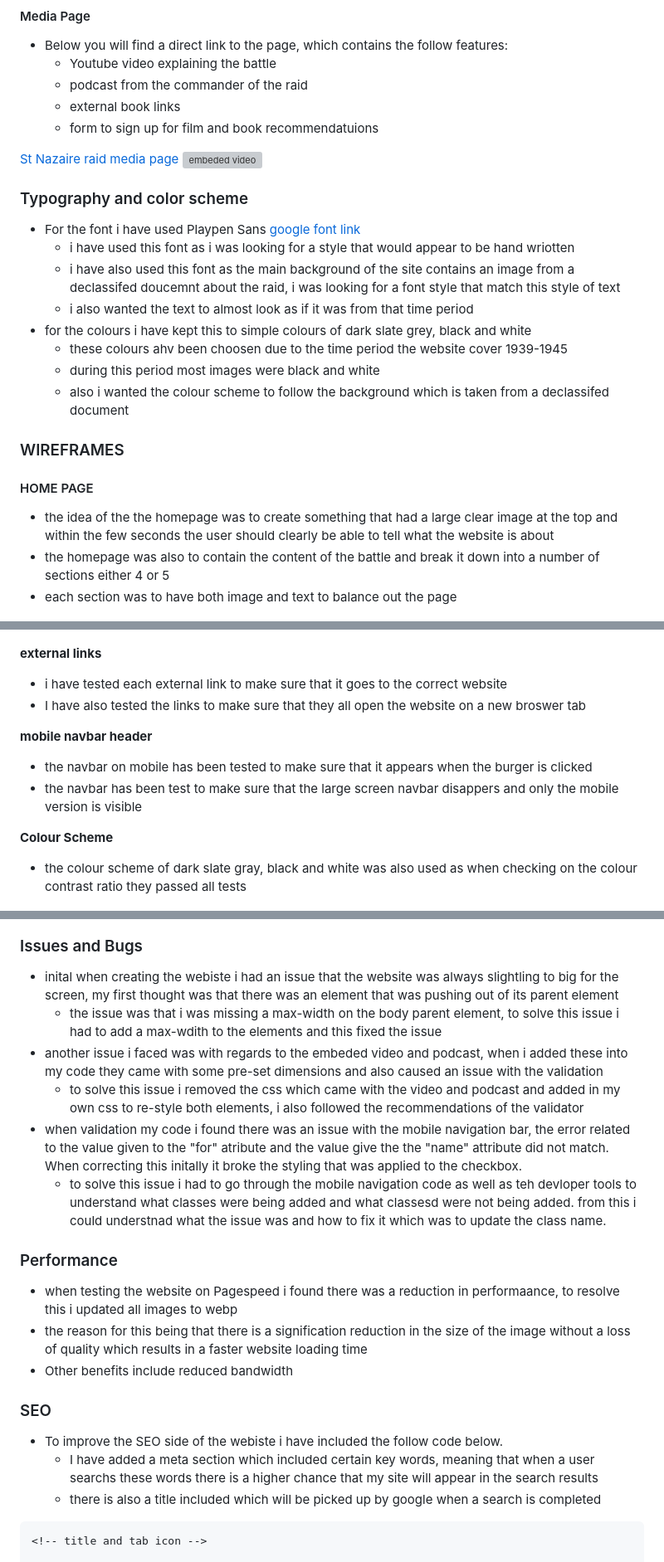
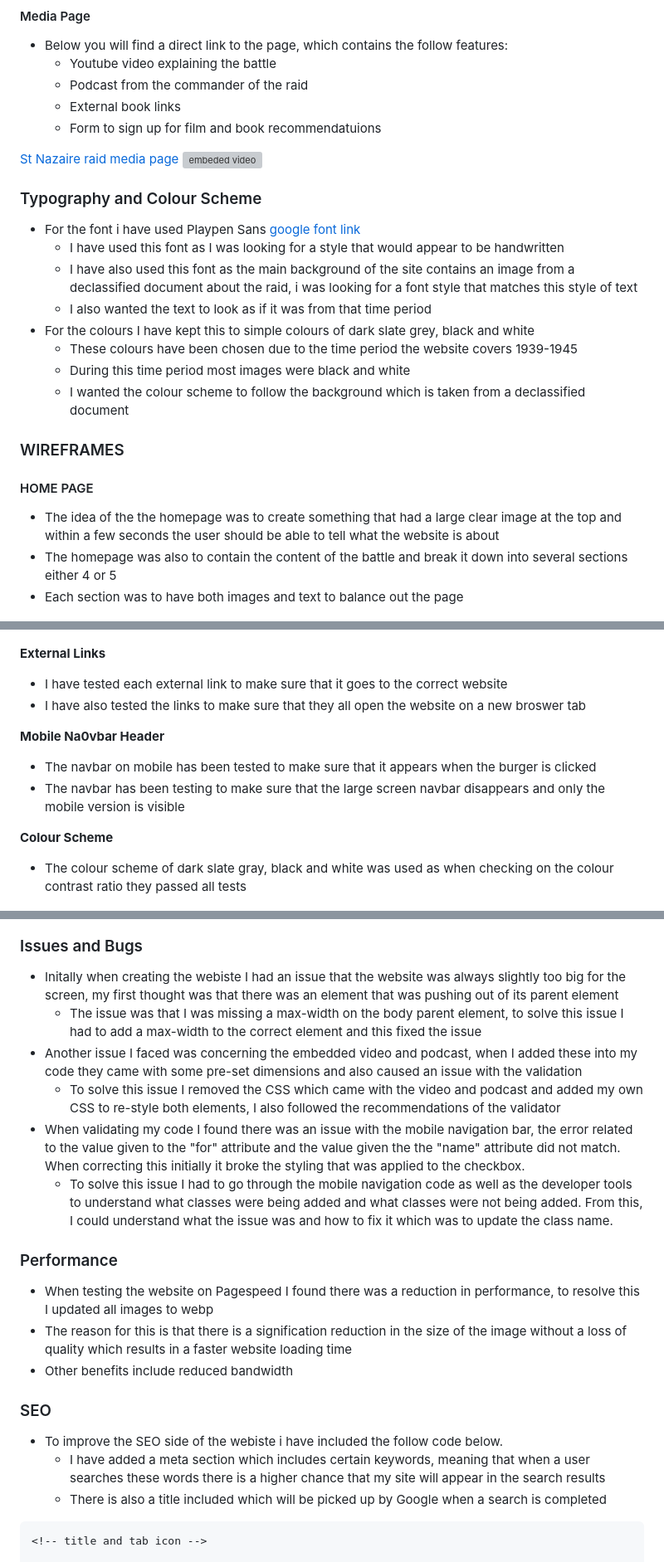
Before and after one commit to GMontaque/project1-st-nazaire-raid, a Markdown page: README.md, 3 parts joined by grey strips. Shown at 83% size. GitHub-like rendering; grey boxes are pictures that could not be loaded.

Commit message:
corrected readme text

````diff
--- a/README.md
+++ b/README.md
@@ -158,31 +156,31 @@ There are also links to further documents and videos where a user can find furth
 
 - Below you will find a direct link to the page, which contains the follow features:
   - Youtube video explaining the battle
-  - podcast from the commander of the raid
-  - external book links
-  - form to sign up for film and book recommendatuions
+  - Podcast from the commander of the raid
+  - External book links
+  - Form to sign up for film and book recommendatuions
 
 [St Nazaire raid media page](https://gmontaque.github.io/project1-st-nazaire-raid/media-links.html)
 ![embeded video](assets/images/youtube-podcast-mockup.PNG)
 
-### Typography and color scheme
+### Typography and Colour Scheme
 
 - For the font i have used Playpen Sans [google font link](https://fonts.google.com/specimen/Playpen+Sans)
-  - i have used this font as i was looking for a style that would appear to be hand wriotten
-  - i have also used this font as the main background of the site contains an image from a declassifed doucemnt about the raid, i was looking for a font style that match this style of text
-  - i also wanted the text to almost look as if it was from that time period
-- for the colours i have kept this to simple colours of dark slate grey, black and white
-  - these colours ahv been choosen due to the time period the website cover 1939-1945
-  - during this period most images were black and white
-  - also i wanted the colour scheme to follow the background which is taken from a declassifed document
+  - I have used this font as I was looking for a style that would appear to be handwritten
+  - I have also used this font as the main background of the site contains an image from a declassified document about the raid, i was looking for a font style that matches this style of text
+  - I also wanted the text to look as if it was from that time period
+- For the colours I have kept this to simple colours of dark slate grey, black and white
+  - These colours have been chosen due to the time period the website covers 1939-1945
+  - During this time period most images were black and white
+  - I wanted the colour scheme to follow the background which is taken from a declassified document
 
 ### WIREFRAMES
 
 #### HOME PAGE
 
-- the idea of the the homepage was to create something that had a large clear image at the top and within the few seconds the user should clearly be able to tell what the website is about
-- the homepage was also to contain the content of the battle and break it down into a number of sections either 4 or 5
-- each section was to have both image and text to balance out the page
+- The idea of the the homepage was to create something that had a large clear image at the top and within a few seconds the user should be able to tell what the website is about
+- The homepage was also to contain the content of the battle and break it down into several sections either 4 or 5
+- Each section was to have both images and text to balance out the page
 
 ![homepage wireframe](assets/images/homepage-wireframe.PNG)
 
@@ -257,42 +255,42 @@ There are also links to further documents and videos where a user can find furth
 
 ![Media Page wireframe](assets/images/most-common-screen-resolutions-worldwide-content.jpg)
 
-**external links**
+**External Links**
 
-- i have tested each external link to make sure that it goes to the correct website
+- I have tested each external link to make sure that it goes to the correct website
 - I have also tested the links to make sure that they all open the website on a new broswer tab
 
-**mobile navbar header**
+**Mobile Na0vbar Header**
 
-- the navbar on mobile has been tested to make sure that it appears when the burger is clicked
-- the navbar has been test to make sure that the large screen navbar disappers and only the mobile version is visible
+- The navbar on mobile has been tested to make sure that it appears when the burger is clicked
+- The navbar has been testing to make sure that the large screen navbar disappears and only the mobile version is visible
 
 **Colour Scheme**
 
-- the colour scheme of dark slate gray, black and white was also used as when checking on the colour contrast ratio they passed all tests
+- The colour scheme of dark slate gray, black and white was used as when checking on the colour contrast ratio they passed all tests
 
 ![colour contrast image](assets/images/colour-contrast.PNG)
 
 ### Issues and Bugs
 
-- inital when creating the webiste i had an issue that the website was always slightling to big for the screen, my first thought was that there was an element that was pushing out of its parent element
-  - the issue was that i was missing a max-width on the body parent element, to solve this issue i had to add a max-wdith to the elements and this fixed the issue
-- another issue i faced was with regards to the embeded video and podcast, when i added these into my code they came with some pre-set dimensions and also caused an issue with the validation
-  - to solve this issue i removed the css which came with the video and podcast and added in my own css to re-style both elements, i also followed the recommendations of the validator
-- when validation my code i found there was an issue with the mobile navigation bar, the error related to the value given to the "for" atribute and the value give the the "name" attribute did not match. When correcting this initally it broke the styling that was applied to the checkbox.
-  - to solve this issue i had to go through the mobile navigation code as well as teh devloper tools to understand what classes were being added and what classesd were not being added. from this i could understnad what the issue was and how to fix it which was to update the class name.
+- Initally when creating the webiste I had an issue that the website was always slightly too big for the screen, my first thought was that there was an element that was pushing out of its parent element
+  - The issue was that I was missing a max-width on the body parent element, to solve this issue I had to add a max-width to the correct element and this fixed the issue
+- Another issue I faced was concerning the embedded video and podcast, when I added these into my code they came with some pre-set dimensions and also caused an issue with the validation
+  - To solve this issue I removed the CSS which came with the video and podcast and added my own CSS to re-style both elements, I also followed the recommendations of the validator
+- When validating my code I found there was an issue with the mobile navigation bar, the error related to the value given to the "for" attribute and the value given the the "name" attribute did not match. When correcting this initially it broke the styling that was applied to the checkbox.
+  - To solve this issue I had to go through the mobile navigation code as well as the developer tools to understand what classes were being added and what classes were not being added. From this, I could understand what the issue was and how to fix it which was to update the class name.
 
 ### Performance
 
-- when testing the website on Pagespeed i found there was a reduction in performaance, to resolve this i updated all images to webp
-- the reason for this being that there is a signification reduction in the size of the image without a loss of quality which results in a faster website loading time
+- When testing the website on Pagespeed I found there was a reduction in performance, to resolve this I updated all images to webp
+- The reason for this is that there is a signification reduction in the size of the image without a loss of quality which results in a faster website loading time
 - Other benefits include reduced bandwidth
 
 ### SEO
 
 - To improve the SEO side of the webiste i have included the follow code below.
-  - I have added a meta section which included certain key words, meaning that when a user searchs these words there is a higher chance that my site will appear in the search results
-  - there is also a title included which will be picked up by google when a search is completed
+  - I have added a meta section which includes certain keywords, meaning that when a user searches these words there is a higher chance that my site will appear in the search results
+  - There is also a title included which will be picked up by Google when a search is completed
 
 ```
 <!-- title and tab icon -->
````
Also changed, not shown: other parts of README.md (+35 -37 lines).
